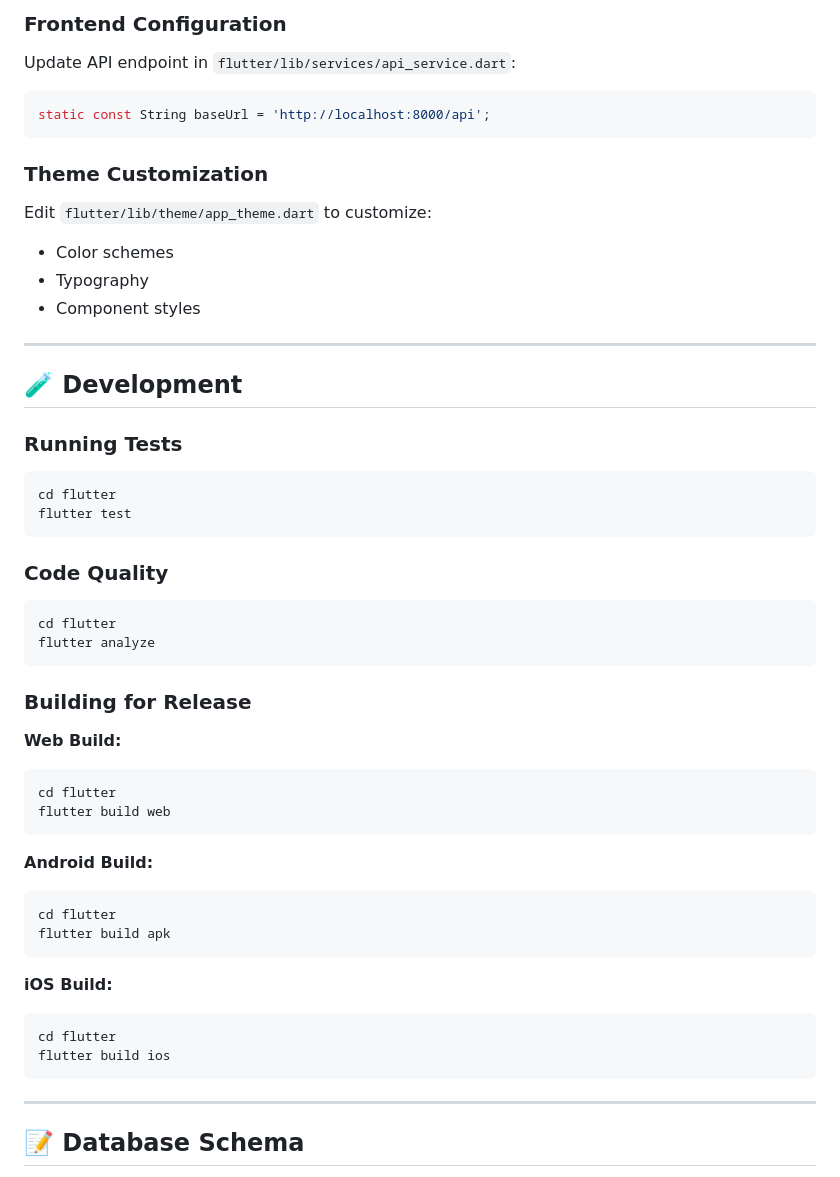
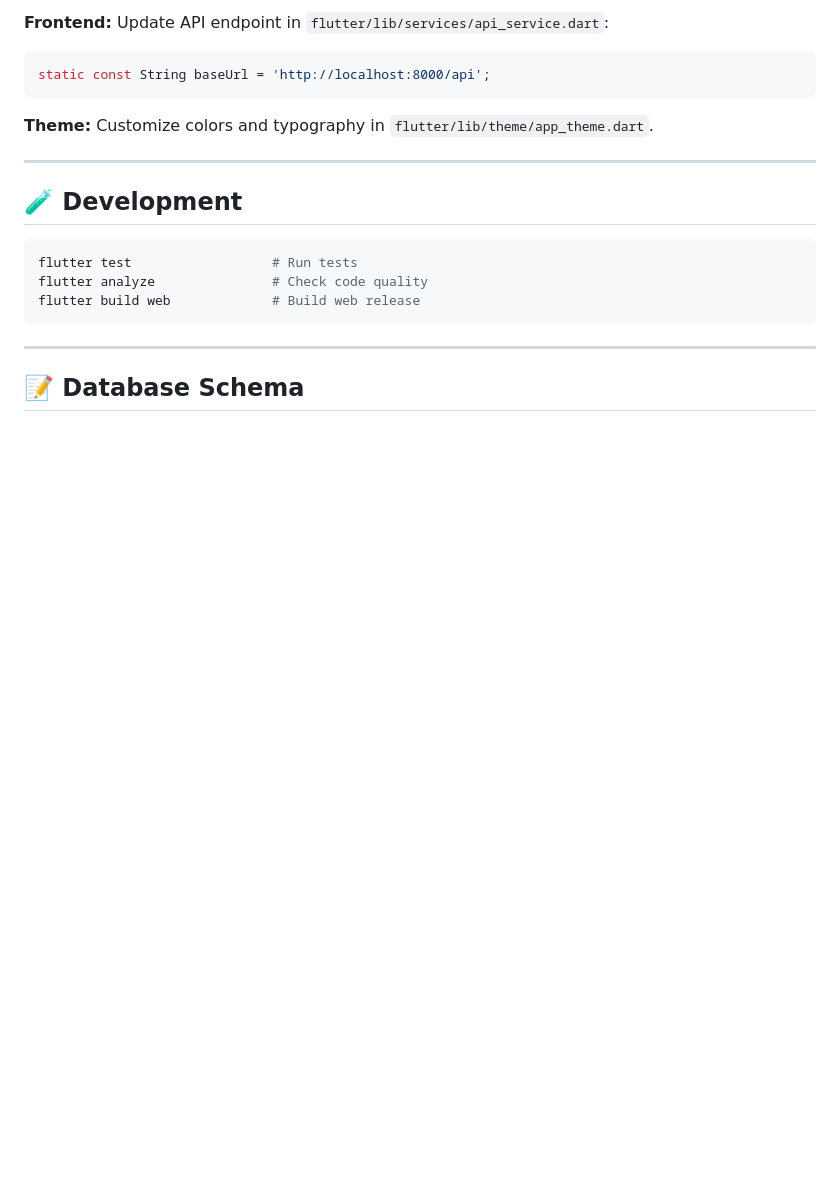
Before and after one commit to deepakrjain/taskly, a Markdown page: README.md, the part around one of its changes. Drawn GitHub-style; blank space fills up the shorter version.

````diff
--- a/README.md
+++ b/README.md
@@ -290,50 +228,19 @@ Edit `backend/main.py` to configure:
 
-### Frontend Configuration
-Update API endpoint in `flutter/lib/services/api_service.dart`:
+**Frontend:** Update API endpoint in `flutter/lib/services/api_service.dart`:
 ```dart
 static const String baseUrl = 'http://localhost:8000/api';
 ```
 
-### Theme Customization
-Edit `flutter/lib/theme/app_theme.dart` to customize:
-- Color schemes
-- Typography
-- Component styles
+**Theme:** Customize colors and typography in `flutter/lib/theme/app_theme.dart`.
 
 ---
 
 ## 🧪 Development
 
-### Running Tests
 ```bash
-cd flutter
-flutter test
-```
-
-### Code Quality
-```bash
-cd flutter
-flutter analyze
-```
-
-### Building for Release
-
-**Web Build:**
-```bash
-cd flutter
-flutter build web
-```
-
-**Android Build:**
-```bash
-cd flutter
-flutter build apk
-```
-
-**iOS Build:**
-```bash
-cd flutter
-flutter build ios
+flutter test                  # Run tests
+flutter analyze               # Check code quality
+flutter build web             # Build web release
 ```
 
 ---
````
Also changed, not shown: other parts of README.md (+14 -116 lines), flutter/README.md (deleted, +0 -16 lines).
